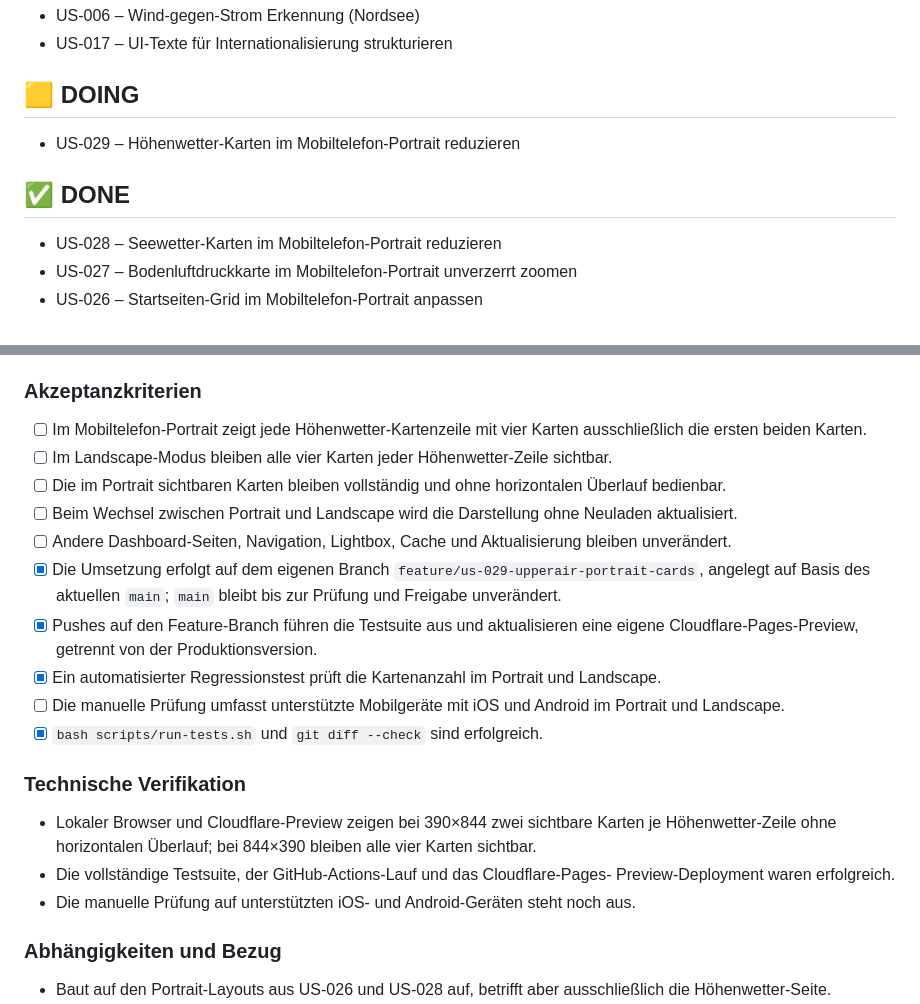
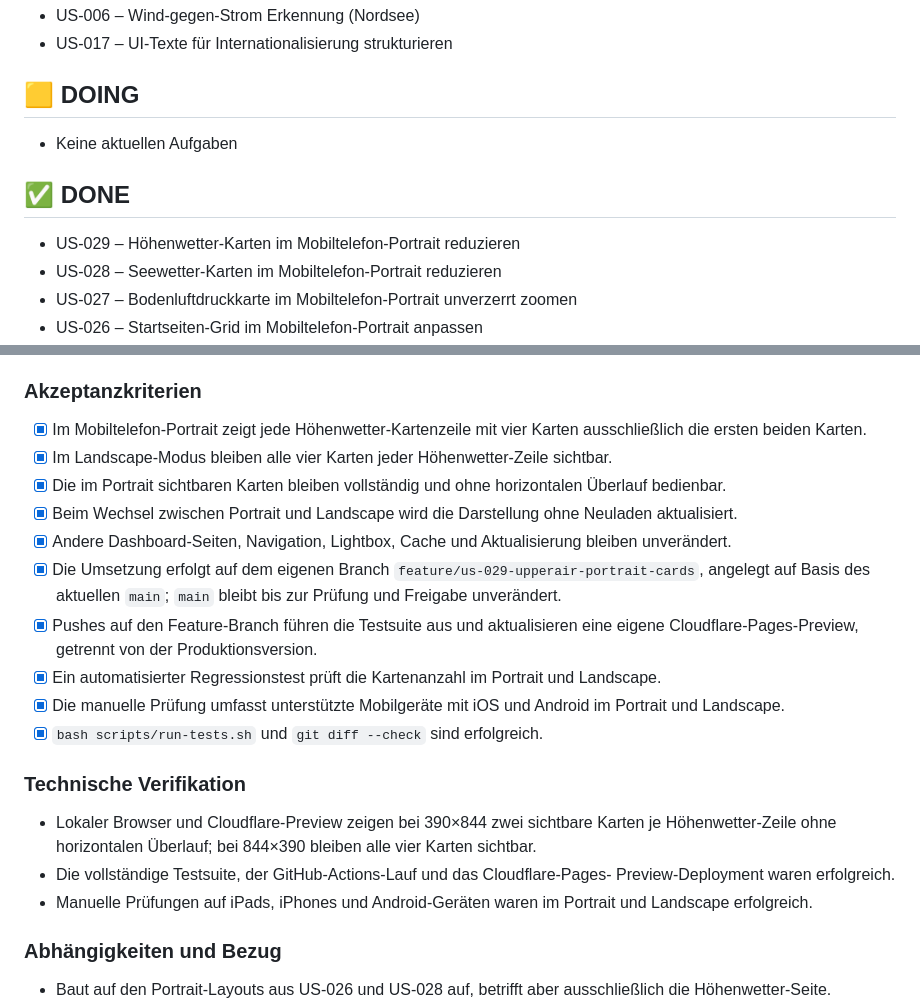
Before and after one commit to w465jt7pm9-cpu/dwd-dashboard, a Markdown page: docs/backlog.md, 2 parts joined by grey strips. Rendered like a GitHub page.

```diff
--- a/docs/backlog.md
+++ b/docs/backlog.md
@@ -15,10 +15,11 @@
 
 ## 🟨 DOING
 
+- Keine aktuellen Aufgaben
+
+## ✅ DONE
+
 - US-029 – Höhenwetter-Karten im Mobiltelefon-Portrait reduzieren
-
-## ✅ DONE
-
 - US-028 – Seewetter-Karten im Mobiltelefon-Portrait reduzieren
 - US-027 – Bodenluftdruckkarte im Mobiltelefon-Portrait unverzerrt zoomen
 - US-026 – Startseiten-Grid im Mobiltelefon-Portrait anpassen
@@ -2184,15 +2185,15 @@ damit die Karten auf dem schmalen Bildschirm größer und leichter bedienbar sin
 
 ### Akzeptanzkriterien
 
-- [ ] Im Mobiltelefon-Portrait zeigt jede Höhenwetter-Kartenzeile mit vier
+- [x] Im Mobiltelefon-Portrait zeigt jede Höhenwetter-Kartenzeile mit vier
   Karten ausschließlich die ersten beiden Karten.
-- [ ] Im Landscape-Modus bleiben alle vier Karten jeder Höhenwetter-Zeile
+- [x] Im Landscape-Modus bleiben alle vier Karten jeder Höhenwetter-Zeile
   sichtbar.
-- [ ] Die im Portrait sichtbaren Karten bleiben vollständig und ohne
+- [x] Die im Portrait sichtbaren Karten bleiben vollständig und ohne
   horizontalen Überlauf bedienbar.
-- [ ] Beim Wechsel zwischen Portrait und Landscape wird die Darstellung ohne
+- [x] Beim Wechsel zwischen Portrait und Landscape wird die Darstellung ohne
   Neuladen aktualisiert.
-- [ ] Andere Dashboard-Seiten, Navigation, Lightbox, Cache und Aktualisierung
+- [x] Andere Dashboard-Seiten, Navigation, Lightbox, Cache und Aktualisierung
   bleiben unverändert.
 - [x] Die Umsetzung erfolgt auf dem eigenen Branch
   `feature/us-029-upperair-portrait-cards`, angelegt auf Basis des aktuellen
@@ -2201,7 +2202,7 @@ damit die Karten auf dem schmalen Bildschirm größer und leichter bedienbar sin
   eine eigene Cloudflare-Pages-Preview, getrennt von der Produktionsversion.
 - [x] Ein automatisierter Regressionstest prüft die Kartenanzahl im Portrait
   und Landscape.
-- [ ] Die manuelle Prüfung umfasst unterstützte Mobilgeräte mit iOS und Android
+- [x] Die manuelle Prüfung umfasst unterstützte Mobilgeräte mit iOS und Android
   im Portrait und Landscape.
 - [x] `bash scripts/run-tests.sh` und `git diff --check` sind erfolgreich.
 
@@ -2212,8 +2213,8 @@ damit die Karten auf dem schmalen Bildschirm größer und leichter bedienbar sin
   alle vier Karten sichtbar.
 - Die vollständige Testsuite, der GitHub-Actions-Lauf und das Cloudflare-Pages-
   Preview-Deployment waren erfolgreich.
-- Die manuelle Prüfung auf unterstützten iOS- und Android-Geräten steht noch
-  aus.
+- Manuelle Prüfungen auf iPads, iPhones und Android-Geräten waren im Portrait
+  und Landscape erfolgreich.
 
 ### Abhängigkeiten und Bezug
 
```
Also changed, not shown: docs/TESTING.md (+7 -5 lines).
